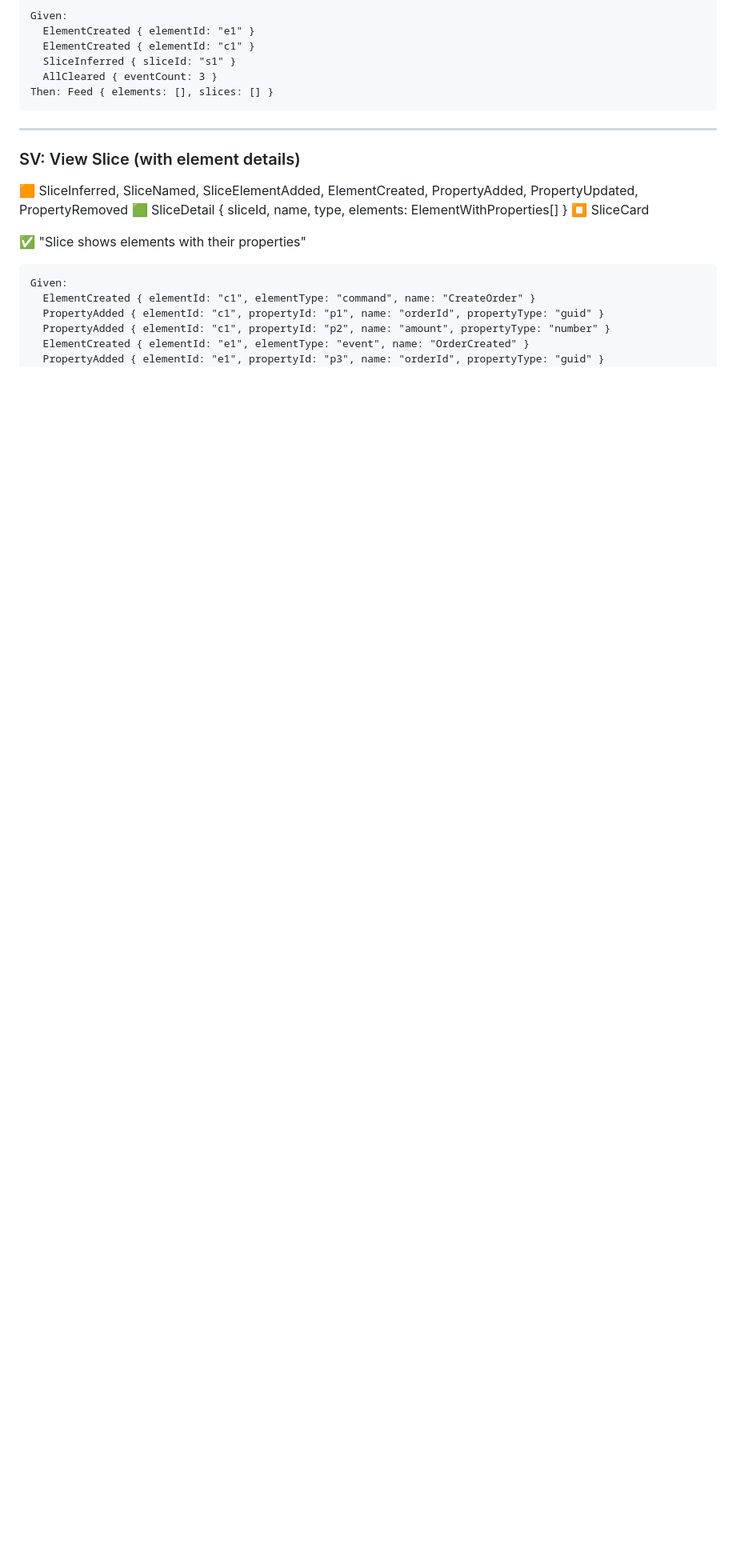
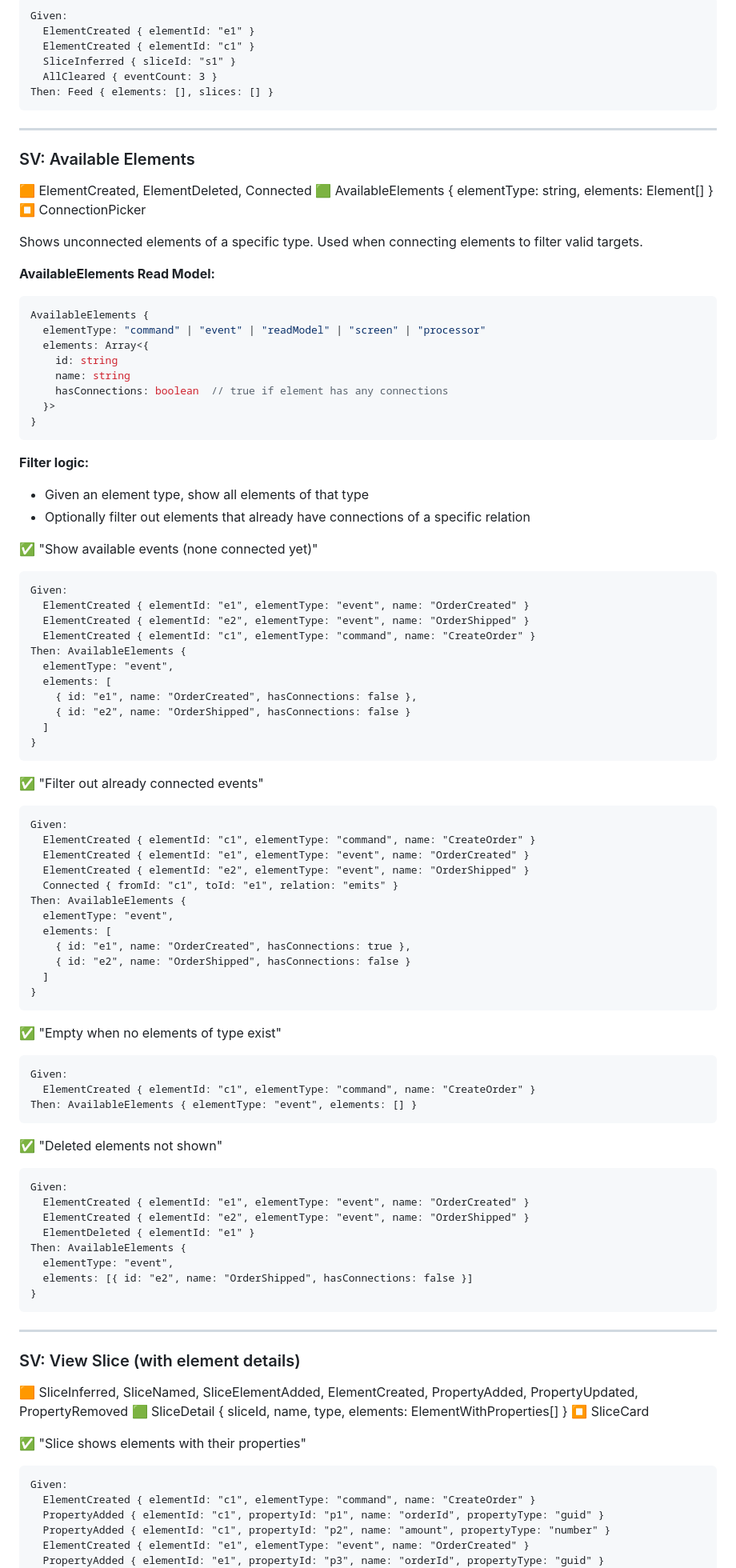
Before and after one commit to itsybit-agent/eventpad-mockup, a Markdown page: EVENT_MODEL.md, the part around the change. Shown at 80% size. Drawn GitHub-style; blank space fills up the shorter version.

Commit message:
Add SV: Available Elements read model
Shows unconnected elements filtered by type. Used in connection picker.
- elementType filter
- hasConnections flag per element
- Handles deletions
- Scenarios for all cases

````diff
--- a/EVENT_MODEL.md
+++ b/EVENT_MODEL.md
@@ -261,6 +261,81 @@ Given:
   SliceInferred { sliceId: "s1" }
   AllCleared { eventCount: 3 }
 Then: Feed { elements: [], slices: [] }
+```
+
+---
+
+### SV: Available Elements
+🟧 ElementCreated, ElementDeleted, Connected
+🟩 AvailableElements { elementType: string, elements: Element[] }
+⏹️ ConnectionPicker
+
+Shows unconnected elements of a specific type. Used when connecting elements to filter valid targets.
+
+**AvailableElements Read Model:**
+```typescript
+AvailableElements {
+  elementType: "command" | "event" | "readModel" | "screen" | "processor"
+  elements: Array<{
+    id: string
+    name: string
+    hasConnections: boolean  // true if element has any connections
+  }>
+}
+```
+
+**Filter logic:**
+- Given an element type, show all elements of that type
+- Optionally filter out elements that already have connections of a specific relation
+
+✅ "Show available events (none connected yet)"
+```
+Given:
+  ElementCreated { elementId: "e1", elementType: "event", name: "OrderCreated" }
+  ElementCreated { elementId: "e2", elementType: "event", name: "OrderShipped" }
+  ElementCreated { elementId: "c1", elementType: "command", name: "CreateOrder" }
+Then: AvailableElements {
+  elementType: "event",
+  elements: [
+    { id: "e1", name: "OrderCreated", hasConnections: false },
+    { id: "e2", name: "OrderShipped", hasConnections: false }
+  ]
+}
+```
+
+✅ "Filter out already connected events"
+```
+Given:
+  ElementCreated { elementId: "c1", elementType: "command", name: "CreateOrder" }
+  ElementCreated { elementId: "e1", elementType: "event", name: "OrderCreated" }
+  ElementCreated { elementId: "e2", elementType: "event", name: "OrderShipped" }
+  Connected { fromId: "c1", toId: "e1", relation: "emits" }
+Then: AvailableElements {
+  elementType: "event",
+  elements: [
+    { id: "e1", name: "OrderCreated", hasConnections: true },
+    { id: "e2", name: "OrderShipped", hasConnections: false }
+  ]
+}
+```
+
+✅ "Empty when no elements of type exist"
+```
+Given:
+  ElementCreated { elementId: "c1", elementType: "command", name: "CreateOrder" }
+Then: AvailableElements { elementType: "event", elements: [] }
+```
+
+✅ "Deleted elements not shown"
+```
+Given:
+  ElementCreated { elementId: "e1", elementType: "event", name: "OrderCreated" }
+  ElementCreated { elementId: "e2", elementType: "event", name: "OrderShipped" }
+  ElementDeleted { elementId: "e1" }
+Then: AvailableElements {
+  elementType: "event",
+  elements: [{ id: "e2", name: "OrderShipped", hasConnections: false }]
+}
 ```
 
 ---
````
